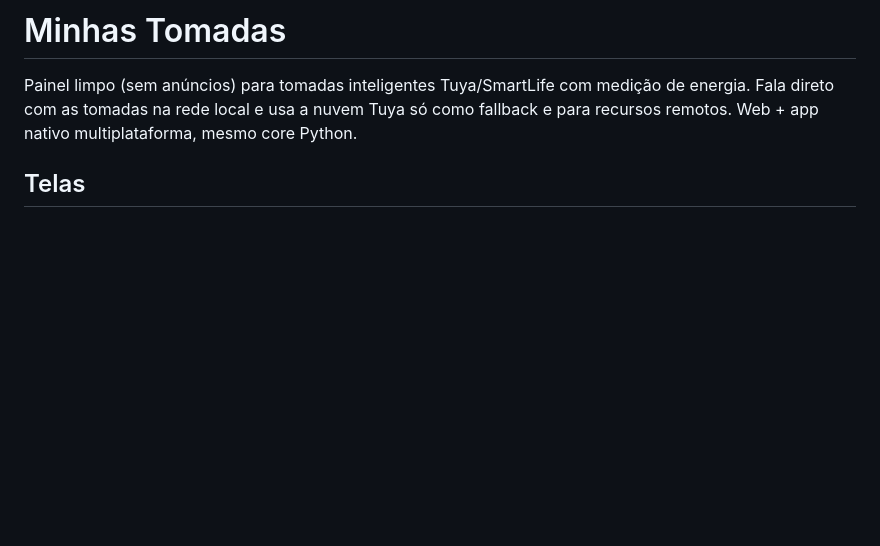
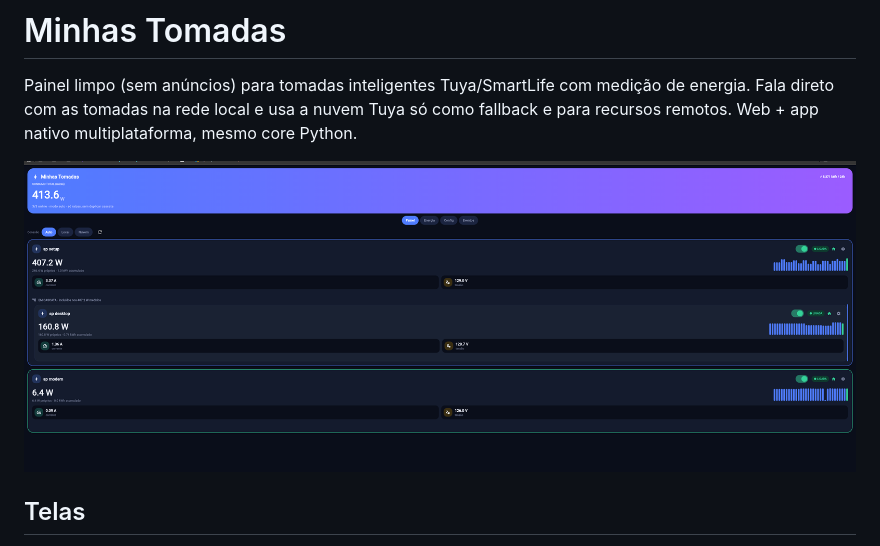
Before and after one commit to thepaneb/my-tuya-home, a Markdown page: README.md, the part around the change. Rendered like a GitHub page; pictures changed too: docs/screenshot.png (added); blank space fills up the shorter version.

Commit message:
README com print do painel

```diff
--- a/README.md
+++ b/README.md
@@ -3,6 +3,8 @@
 Painel limpo (sem anúncios) para tomadas inteligentes Tuya/SmartLife com medição de energia.
 Fala direto com as tomadas na rede local e usa a nuvem Tuya só como fallback e para
 recursos remotos. Web + app nativo multiplataforma, mesmo core Python.
+
+![Painel do app com as 3 tomadas, cascata e total em tempo real](docs/screenshot.png)
 
 ## Telas
 
```
